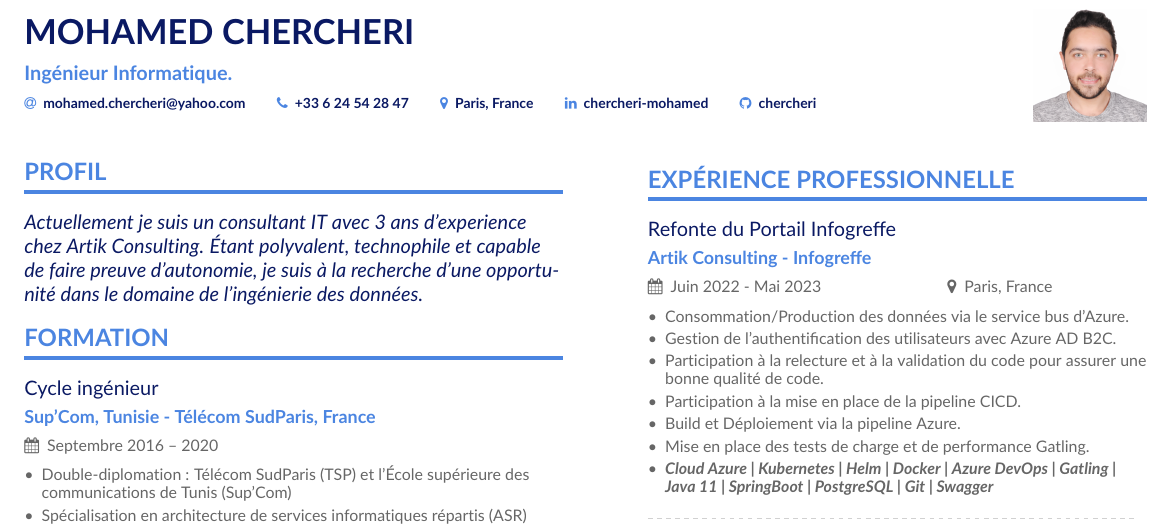
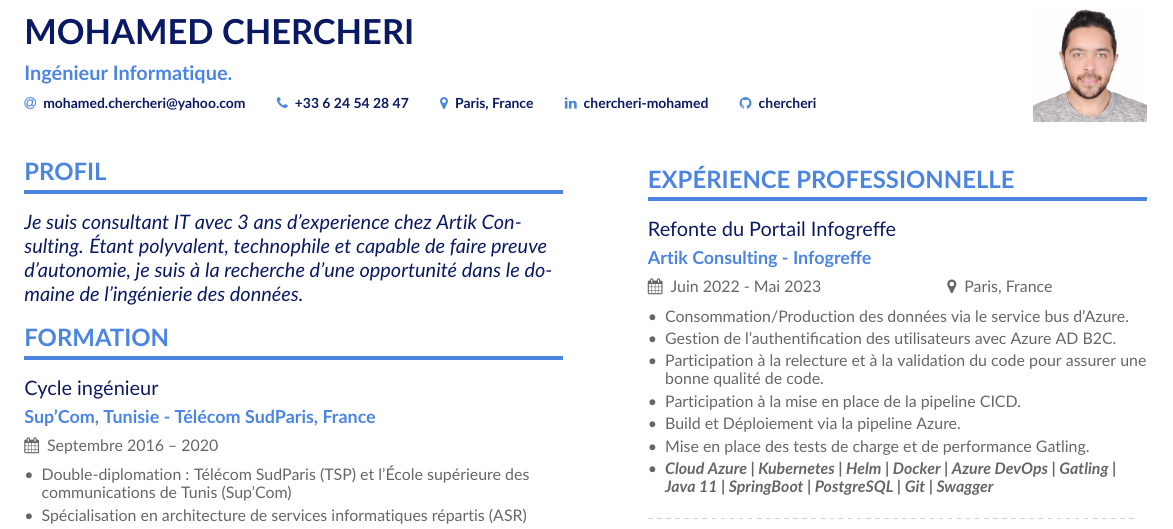
Before and after one commit to chercheri/cv, a LaTeX CV (chercheri.tex): part of the page, cut so that both start at the same text. Compiled offline with pdfLaTeX.

Commit message:
edit profil

```diff
--- a/chercheri.tex
+++ b/chercheri.tex
@@ -92,7 +92,7 @@
 %% \cvsection title in the "main" bar.
 \cvsection[page1sidebar]{Profil}
 \begin{quote}
-Actuellement je suis un consultant IT avec 3 ans d'experience chez Artik Consulting.
+Je suis consultant IT avec 3 ans d'experience chez Artik Consulting.
 Étant polyvalent, technophile et capable de faire preuve d'autonomie, je suis à la recherche d'une opportunité  dans le domaine de l'ingénierie des données.
 \end{quote}
 
```
Also changed, not shown: chercheri.pdf.
